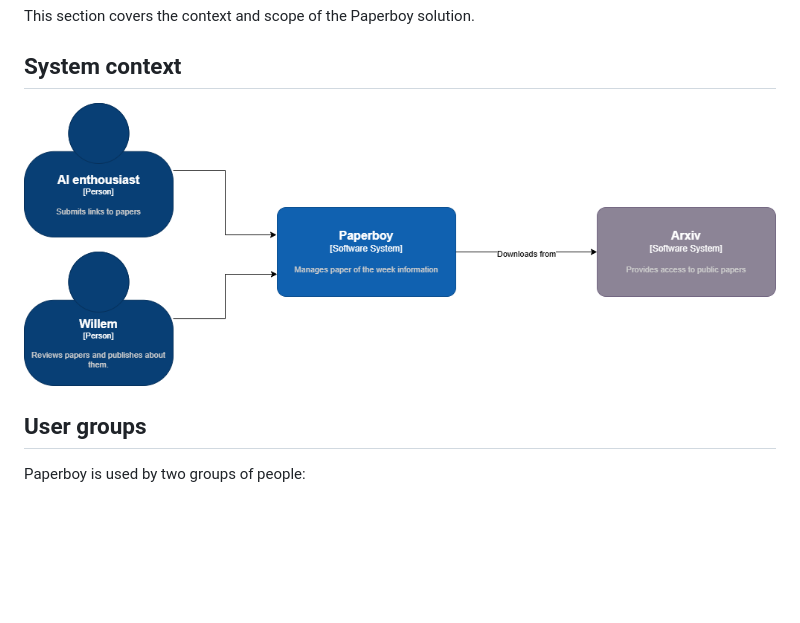
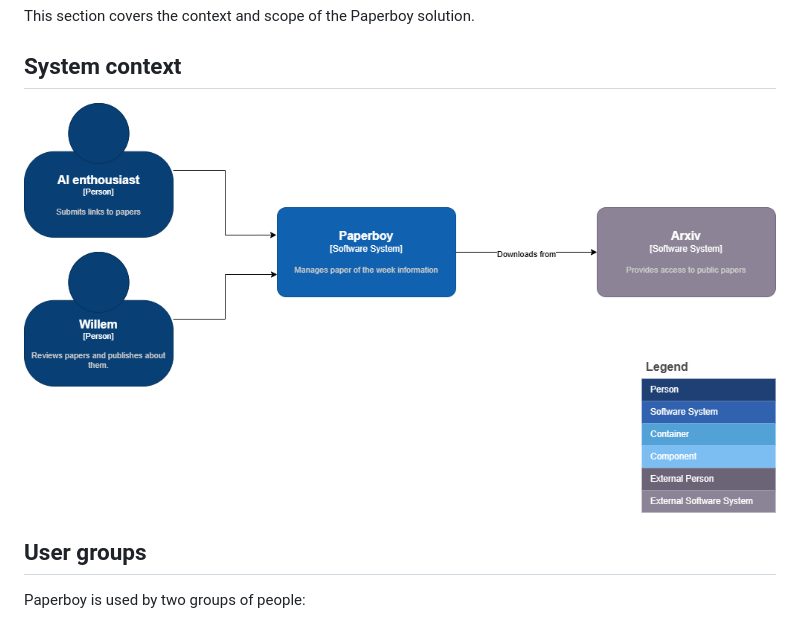
Before and after one commit to wmeints/paperboy, a Markdown page: docs/03-context-and-scope.md, the part around the change. Rendered like a GitHub page; pictures changed too: docs/images/business-context.png (deleted), docs/images/system-context.png (added); blank space fills up the shorter version.

Commit message:
Update image

```diff
--- a/docs/03-context-and-scope.md
+++ b/docs/03-context-and-scope.md
@@ -4,7 +4,7 @@ This section covers the context and scope of the Paperboy solution.
 
 ## System context
 
-![Business context](images/business-context.png)
+![Business context](images/system-context.png)
 
 ## User groups
 
```
Also changed, not shown: 1 other file.
